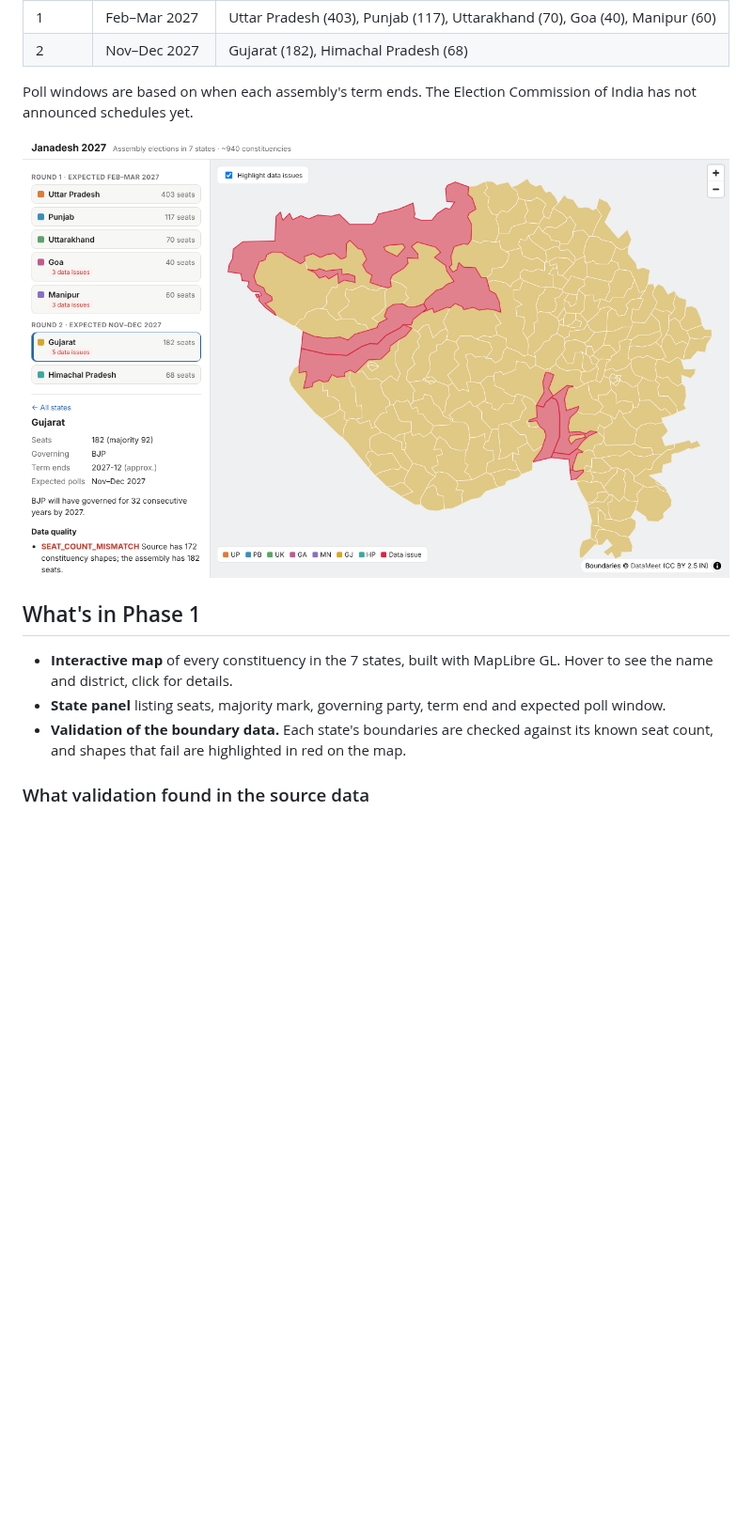
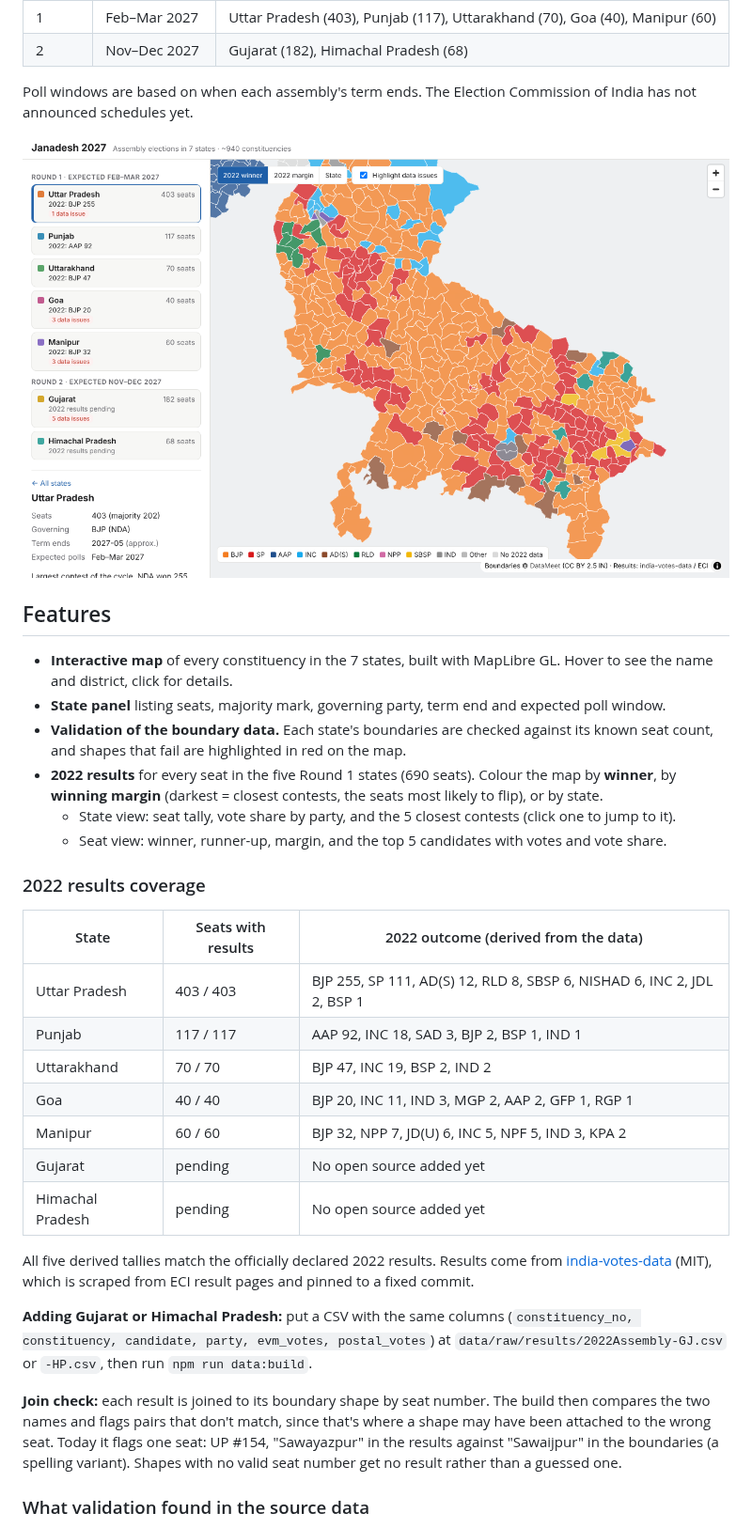
Before and after one commit to sanjeevk20/janadesh2027, a Markdown page: README.md, the part around one of its changes. Shown at 94% size. Drawn GitHub-style; pictures changed too: docs/screenshot-gujarat.png (deleted), docs/screenshot-up-2022.png (added); blank space fills up the shorter version.

```diff
--- a/README.md
+++ b/README.md
@@ -11,13 +11,34 @@ Seven states go to the polls in 2027, about **940 assembly seats** in total:
 
 Poll windows are based on when each assembly's term ends. The Election Commission of India has not announced schedules yet.
 
-![Gujarat view with data-quality flags](docs/screenshot-gujarat.png)
+![Uttar Pradesh coloured by 2022 winner](docs/screenshot-up-2022.png)
 
-## What's in Phase 1
+## Features
 
 - **Interactive map** of every constituency in the 7 states, built with MapLibre GL. Hover to see the name and district, click for details.
 - **State panel** listing seats, majority mark, governing party, term end and expected poll window.
 - **Validation of the boundary data.** Each state's boundaries are checked against its known seat count, and shapes that fail are highlighted in red on the map.
+- **2022 results** for every seat in the five Round 1 states (690 seats). Colour the map by **winner**, by **winning margin** (darkest = closest contests, the seats most likely to flip), or by state.
+  - State view: seat tally, vote share by party, and the 5 closest contests (click one to jump to it).
+  - Seat view: winner, runner-up, margin, and the top 5 candidates with votes and vote share.
+
+### 2022 results coverage
+
+| State | Seats with results | 2022 outcome (derived from the data) |
+|---|---|---|
+| Uttar Pradesh | 403 / 403 | BJP 255, SP 111, AD(S) 12, RLD 8, SBSP 6, NISHAD 6, INC 2, JDL 2, BSP 1 |
+| Punjab | 117 / 117 | AAP 92, INC 18, SAD 3, BJP 2, BSP 1, IND 1 |
+| Uttarakhand | 70 / 70 | BJP 47, INC 19, BSP 2, IND 2 |
+| Goa | 40 / 40 | BJP 20, INC 11, IND 3, MGP 2, AAP 2, GFP 1, RGP 1 |
+| Manipur | 60 / 60 | BJP 32, NPP 7, JD(U) 6, INC 5, NPF 5, IND 3, KPA 2 |
+| Gujarat | pending | No open source added yet |
+| Himachal Pradesh | pending | No open source added yet |
+
+All five derived tallies match the officially declared 2022 results. Results come from [india-votes-data](https://github.com/thecont1/india-votes-data) (MIT), which is scraped from ECI result pages and pinned to a fixed commit.
+
+**Adding Gujarat or Himachal Pradesh:** put a CSV with the same columns (`constituency_no, constituency, candidate, party, evm_votes, postal_votes`) at `data/raw/results/2022Assembly-GJ.csv` or `-HP.csv`, then run `npm run data:build`.
+
+**Join check:** each result is joined to its boundary shape by seat number. The build then compares the two names and flags pairs that don't match, since that's where a shape may have been attached to the wrong seat. Today it flags one seat: UP #154, "Sawayazpur" in the results against "Sawaijpur" in the boundaries (a spelling variant). Shapes with no valid seat number get no result rather than a guessed one.
 
 ### What validation found in the source data
 
```
Also changed, not shown: other parts of README.md (+9 -4 lines), 14 other files.
